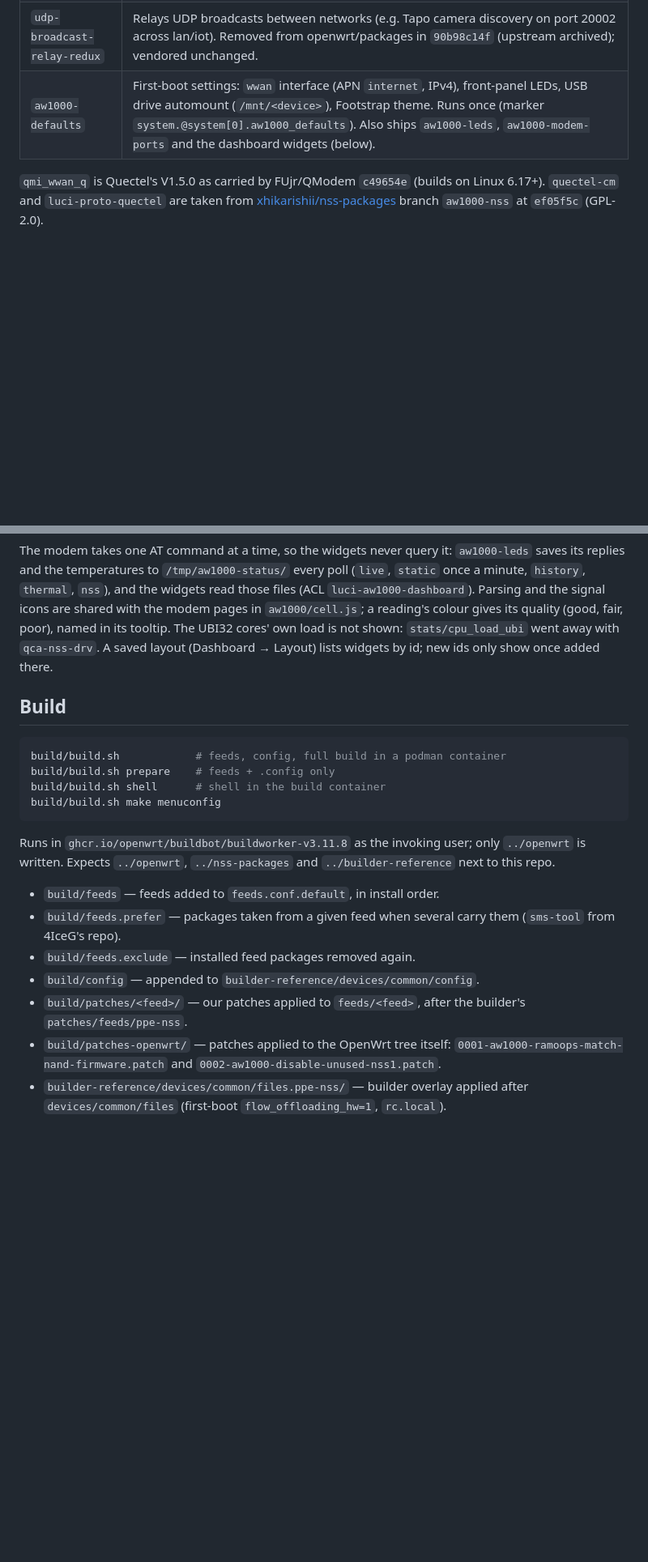
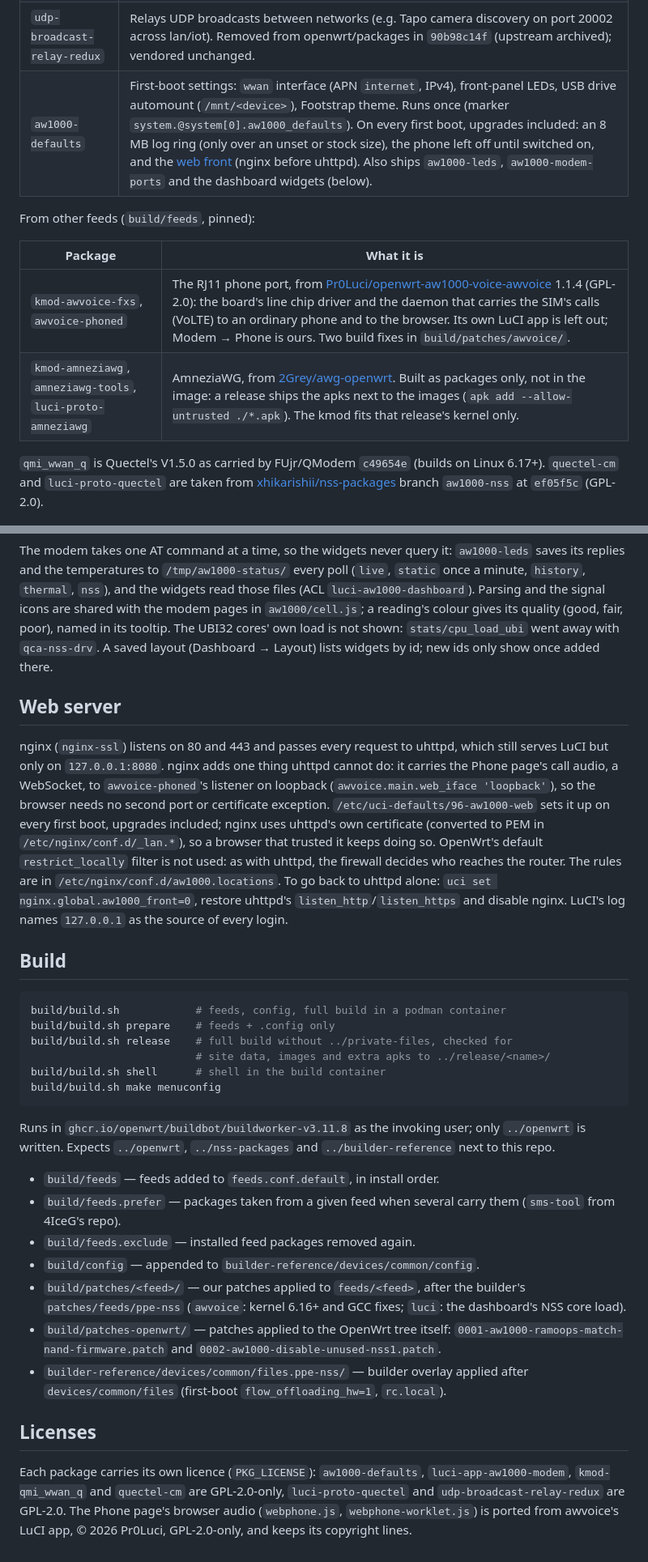
Before and after one commit to XT-Martinez/aw1000-feed, a Markdown page: README.md, 2 parts joined by grey strips. Shown at 81% size. Rendered like a GitHub page; blank space fills up the shorter version.

````diff
--- a/README.md
+++ b/README.md
@@ -31,5 +38,12 @@ are masked.
 | `udp-broadcast-relay-redux` | Relays UDP broadcasts between networks (e.g. Tapo camera discovery on port 20002 across lan/iot). Removed from openwrt/packages in `90b98c14f` (upstream archived); vendored unchanged. |
-| `aw1000-defaults` | First-boot settings: `wwan` interface (APN `internet`, IPv4), front-panel LEDs, USB drive automount (`/mnt/<device>`), Footstrap theme. Runs once (marker `system.@system[0].aw1000_defaults`). Also ships `aw1000-leds`, `aw1000-modem-ports` and the dashboard widgets (below). |
+| `aw1000-defaults` | First-boot settings: `wwan` interface (APN `internet`, IPv4), front-panel LEDs, USB drive automount (`/mnt/<device>`), Footstrap theme. Runs once (marker `system.@system[0].aw1000_defaults`). On every first boot, upgrades included: an 8 MB log ring (only over an unset or stock size), the phone left off until switched on, and the [web front](#web-server) (nginx before uhttpd). Also ships `aw1000-leds`, `aw1000-modem-ports` and the dashboard widgets (below). |
+
+From other feeds (`build/feeds`, pinned):
+
+| Package | What it is |
+|---|---|
+| `kmod-awvoice-fxs`, `awvoice-phoned` | The RJ11 phone port, from [Pr0Luci/openwrt-aw1000-voice-awvoice](https://github.com/Pr0Luci/openwrt-aw1000-voice-awvoice) 1.1.4 (GPL-2.0): the board's line chip driver and the daemon that carries the SIM's calls (VoLTE) to an ordinary phone and to the browser. Its own LuCI app is left out; Modem → Phone is ours. Two build fixes in `build/patches/awvoice/`. |
+| `kmod-amneziawg`, `amneziawg-tools`, `luci-proto-amneziawg` | AmneziaWG, from [2Grey/awg-openwrt](https://github.com/2Grey/awg-openwrt). Built as packages only, not in the image: a release ships the apks next to the images (`apk add --allow-untrusted ./*.apk`). The kmod fits that release's kernel only. |
 
 `qmi_wwan_q` is Quectel's V1.5.0 as carried by FUjr/QModem `c49654e`
 (builds on Linux 6.17+). `quectel-cm` and `luci-proto-quectel` are taken from
@@ -98,11 +123,29 @@ shown: `stats/cpu_load_ubi` went away with `qca-nss-drv`. A saved layout
 (Dashboard → Layout) lists widgets by id; new ids only show once added
 there.
 
+## Web server
+
+nginx (`nginx-ssl`) listens on 80 and 443 and passes every request to uhttpd,
+which still serves LuCI but only on `127.0.0.1:8080`. nginx adds one thing
+uhttpd cannot do: it carries the Phone page's call audio, a WebSocket, to
+`awvoice-phoned`'s listener on loopback (`awvoice.main.web_iface
+'loopback'`), so the browser needs no second port or certificate exception.
+`/etc/uci-defaults/96-aw1000-web` sets it up on every first boot, upgrades
+included; nginx uses uhttpd's own certificate (converted to PEM in
+`/etc/nginx/conf.d/_lan.*`), so a browser that trusted it keeps doing so.
+OpenWrt's default `restrict_locally` filter is not used: as with uhttpd, the
+firewall decides who reaches the router. The rules are in
+`/etc/nginx/conf.d/aw1000.locations`. To go back to uhttpd alone: `uci set
+nginx.global.aw1000_front=0`, restore uhttpd's `listen_http`/`listen_https`
+and disable nginx. LuCI's log names `127.0.0.1` as the source of every login.
+
 ## Build
 
 ```sh
 build/build.sh            # feeds, config, full build in a podman container
 build/build.sh prepare    # feeds + .config only
+build/build.sh release    # full build without ../private-files, checked for
+                          # site data, images and extra apks to ../release/<name>/
 build/build.sh shell      # shell in the build container
 build/build.sh make menuconfig
 ```
@@ -117,10 +160,19 @@ only `../openwrt` is written. Expects `../openwrt`, `../nss-packages` and
 - `build/feeds.exclude` — installed feed packages removed again.
 - `build/config` — appended to `builder-reference/devices/common/config`.
 - `build/patches/<feed>/` — our patches applied to `feeds/<feed>`, after the
-  builder's `patches/feeds/ppe-nss`.
+  builder's `patches/feeds/ppe-nss` (`awvoice`: kernel 6.16+ and GCC fixes;
+  `luci`: the dashboard's NSS core load).
 - `build/patches-openwrt/` — patches applied to the OpenWrt tree itself:
   `0001-aw1000-ramoops-match-nand-firmware.patch` and
   `0002-aw1000-disable-unused-nss1.patch`.
 - `builder-reference/devices/common/files.ppe-nss/` — builder overlay
   applied after `devices/common/files` (first-boot `flow_offloading_hw=1`,
   `rc.local`).
+
+## Licenses
+
+Each package carries its own licence (`PKG_LICENSE`): `aw1000-defaults`,
+`luci-app-aw1000-modem`, `kmod-qmi_wwan_q` and `quectel-cm` are GPL-2.0-only,
+`luci-proto-quectel` and `udp-broadcast-relay-redux` are GPL-2.0. The Phone page's browser audio
+(`webphone.js`, `webphone-worklet.js`) is ported from awvoice's LuCI app,
+© 2026 Pr0Luci, GPL-2.0-only, and keeps its copyright lines.
````
Also changed, not shown: other parts of README.md (+22 -4 lines), docs/screenshots/phone-settings.png (added), docs/screenshots/phone.png (added), 1 other file.
